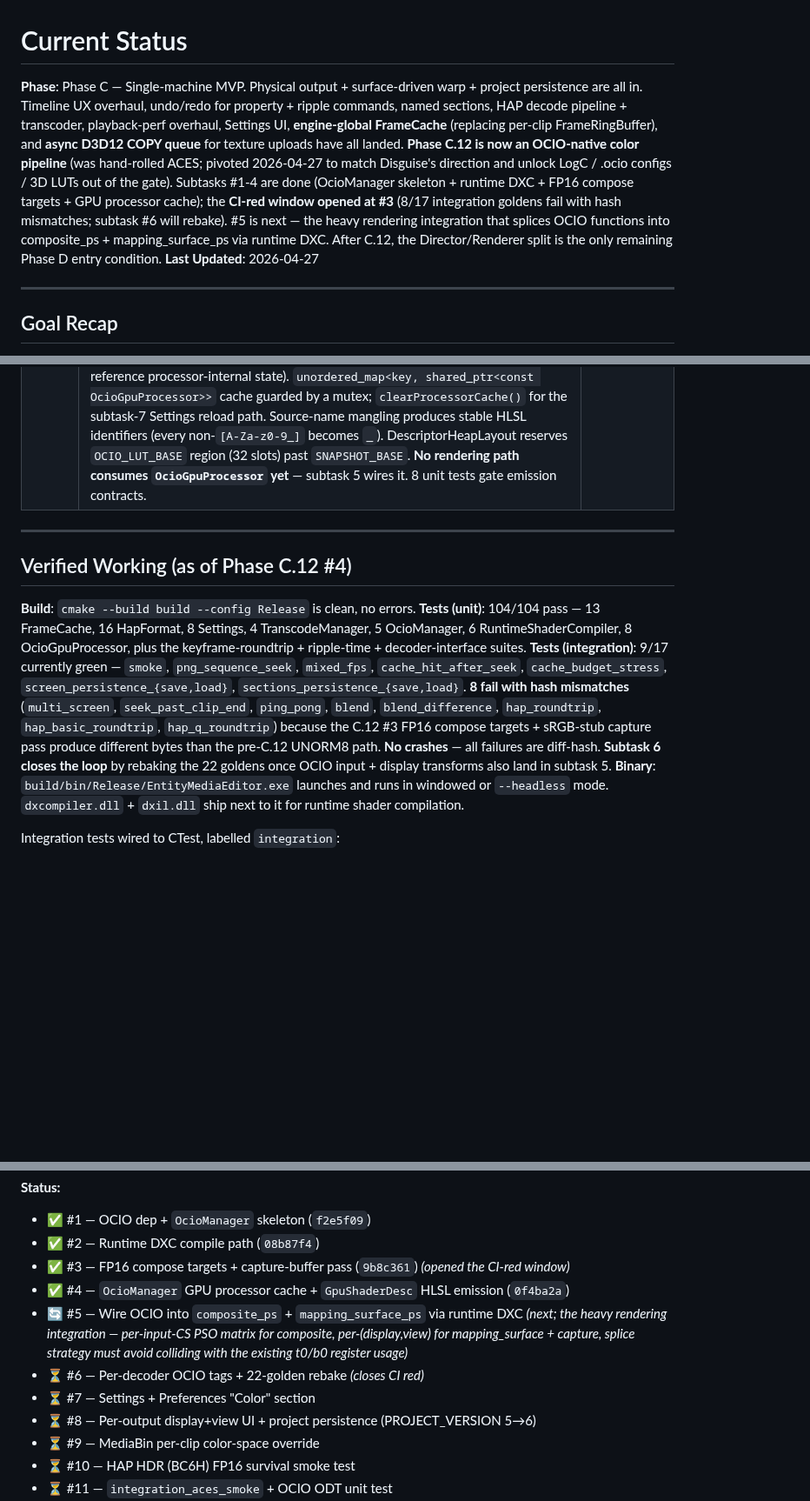
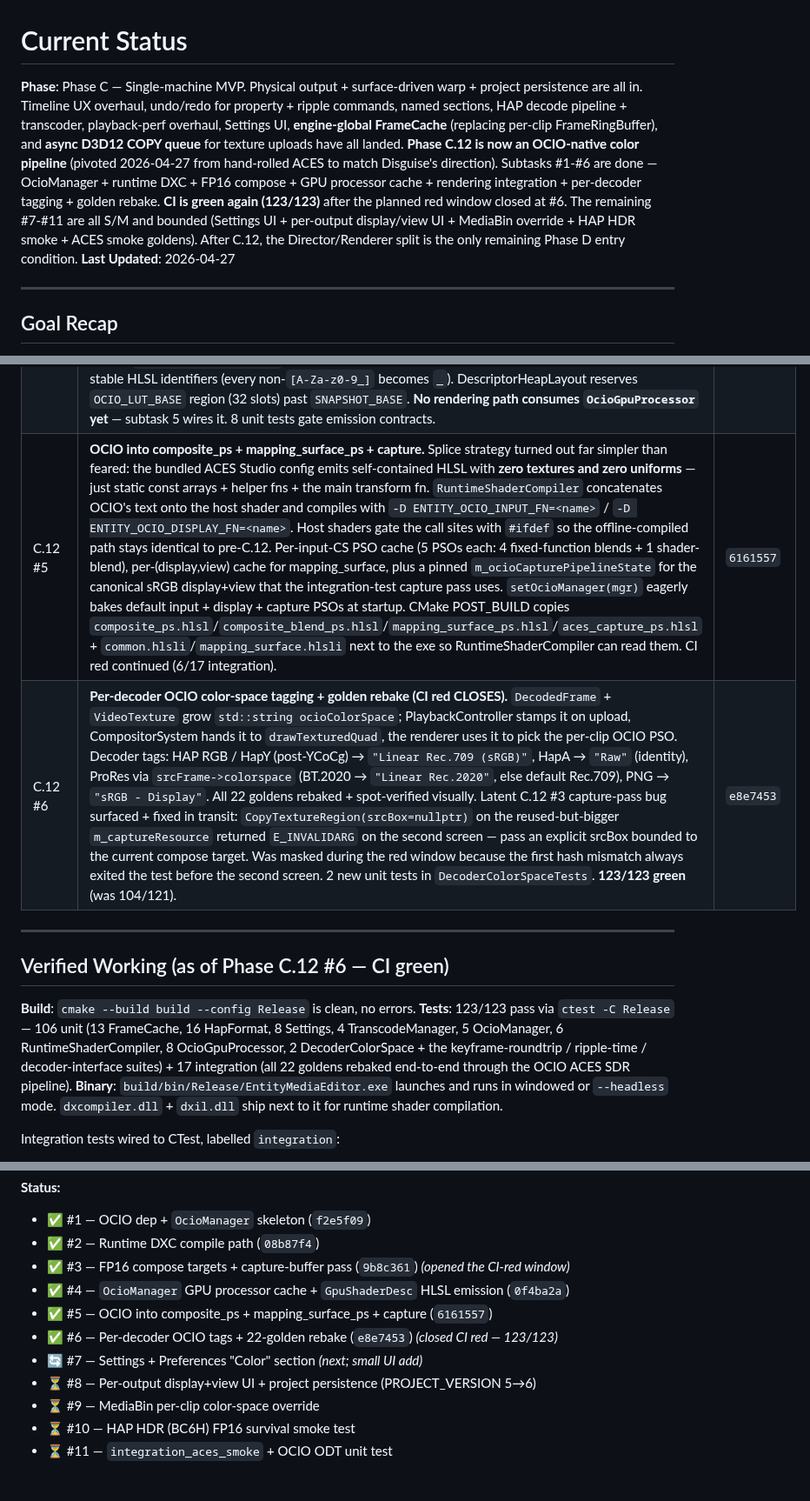
Before and after one commit to duremovich/Entity, a Markdown page: docs/status/CURRENT.md, 3 parts joined by grey strips. Shown at 87% size. Drawn GitHub-style; blank space fills up the shorter version.

Commit message:
docs: refresh CURRENT.md for Phase C.12 #5 + #6 (CI green)
- Log C.12 #5 (`6161557`, OCIO into composite_ps + mapping_surface_ps +
  capture) and C.12 #6 (`e8e7453`, per-decoder tags + golden rebake +
  latent #3 capture-pass bug fix) in the Phase C table.
- CI red window is closed: tests 123/123 (was 104/121). 106 unit + 17
  integration. All 22 goldens rebaked end-to-end through the OCIO ACES
  SDR pipeline.
- Repoint the C.12 status checklist: ✅ #1-#6, 🔄 #7 next.
- Promote the "Color pipeline" Known Issue from "in flight" to "shipped"
  for the #1-#6 scope; remaining #7-#11 noted as configurability work
  on top of the green pipeline.

Co-Authored-By: Claude Opus 4.7 (1M context) <noreply@anthropic.com>

```diff
--- a/docs/status/CURRENT.md
+++ b/docs/status/CURRENT.md
@@ -1,6 +1,6 @@
 # Current Status
 
-**Phase**: Phase C — Single-machine MVP. Physical output + surface-driven warp + project persistence are all in. Timeline UX overhaul, undo/redo for property + ripple commands, named sections, HAP decode pipeline + transcoder, playback-perf overhaul, Settings UI, **engine-global FrameCache** (replacing per-clip FrameRingBuffer), and **async D3D12 COPY queue** for texture uploads have all landed. **Phase C.12 is now an OCIO-native color pipeline** (was hand-rolled ACES; pivoted 2026-04-27 to match Disguise's direction and unlock LogC / .ocio configs / 3D LUTs out of the gate). Subtasks #1-4 are done (OcioManager skeleton + runtime DXC + FP16 compose targets + GPU processor cache); the **CI-red window opened at #3** (8/17 integration goldens fail with hash mismatches; subtask #6 will rebake). #5 is next — the heavy rendering integration that splices OCIO functions into composite_ps + mapping_surface_ps via runtime DXC. After C.12, the Director/Renderer split is the only remaining Phase D entry condition.
+**Phase**: Phase C — Single-machine MVP. Physical output + surface-driven warp + project persistence are all in. Timeline UX overhaul, undo/redo for property + ripple commands, named sections, HAP decode pipeline + transcoder, playback-perf overhaul, Settings UI, **engine-global FrameCache** (replacing per-clip FrameRingBuffer), and **async D3D12 COPY queue** for texture uploads have all landed. **Phase C.12 is now an OCIO-native color pipeline** (pivoted 2026-04-27 from hand-rolled ACES to match Disguise's direction). Subtasks #1-#6 are done — OcioManager + runtime DXC + FP16 compose + GPU processor cache + rendering integration + per-decoder tagging + golden rebake. **CI is green again (123/123)** after the planned red window closed at #6. The remaining #7-#11 are all S/M and bounded (Settings UI + per-output display/view UI + MediaBin override + HAP HDR smoke + ACES smoke goldens). After C.12, the Director/Renderer split is the only remaining Phase D entry condition.
 **Last Updated**: 2026-04-27
 
 ---
@@ -89,14 +89,15 @@ Architectural re-shape so neither D3D12 nor Engine internals leak through the pr
 | C.12 #2 | **Runtime DXC compile path.** `RuntimeShaderCompiler` wraps `IDxcCompiler3::Compile` against in-memory HLSL source. Used by C.12 #5 to splice OCIO-emitted function fragments onto `composite_ps`/`mapping_surface_ps` — those PSOs become config-dependent and can't stay on the offline DXC path. Cache keyed by FNV-1a of `(source, entry, profile, includeDirs, extraArgs)`; failed compiles are cached too so a bad OCIO config doesn't re-attempt every frame. `dxcompiler.lib` linked from the Windows SDK; `dxcompiler.dll` + `dxil.dll` deployed next to `EntityMediaEditor.exe` via POST_BUILD copy keyed off the same `DXC_EXECUTABLE` the offline shader build uses (dxil signs the DXIL). 6 unit tests gate compile/cache/error-reporting behavior. | `08b87f4` |
 | C.12 #3 | **FP16 compose targets + capture-buffer pass (CI red opens).** Compose targets flip `R8G8B8A8_UNORM → R16G16B16A16_FLOAT` to give the OCIO display transform unclamped headroom. Affected: `createComposeTarget` + 3 PSOs (solid-color, composite-textured base, shader-blend); the mapping-surface PSO + all swap chains stay UNORM8 (sRGB SDR remains the default output). Snapshot resources go lazy — workloads without shader-blend modes save ~265 MB. New capture-buffer + tone-mapping pass: an UNORM8 m_captureResource gets fed by `aces_capture_vs.hlsl` + `aces_capture_ps.hlsl` (sRGB-only stub for now; subtask 5 swaps for an OCIO-emitted display transform). Goldens hash this UNORM8 capture, not raw FP16, so they stay portable. `captureComposeTargetToPNG` + `readComposeTargetPixels` route through the new pass. **CI: 96/96 unit green, 8/17 integration tests fail with hash mismatches (no crashes)** — closes at subtask 6. | `9b8c361` |
 | C.12 #4 | **OcioManager GPU processor cache + GpuShaderDesc bake.** `buildInputProcessor(srcCs, working="ACEScg")` + `buildDisplayProcessor(working, display, view)` both call `Config::getProcessor` → `getDefaultGPUProcessor` → `extractGpuShaderInfo(GPU_LANGUAGE_HLSL_DX11)` and fold the result into a project-side `OcioGpuProcessor` value type that owns: HLSL function source, OCIO's sanitized function name (OCIO collapses consecutive underscores — read `getFunctionName()` back from the desc, don't trust the name we passed in), 1D + 2D + 3D LUT metadata + LUT data copied off OCIO's pointers, uniform descriptors with the OCIO Processor kept alive via `ConstProcessorRcPtr` (the getter callbacks reference processor-internal state). `unordered_map<key, shared_ptr<const OcioGpuProcessor>>` cache guarded by a mutex; `clearProcessorCache()` for the subtask-7 Settings reload path. Source-name mangling produces stable HLSL identifiers (every non-`[A-Za-z0-9_]` becomes `_`). DescriptorHeapLayout reserves `OCIO_LUT_BASE` region (32 slots) past `SNAPSHOT_BASE`. **No rendering path consumes `OcioGpuProcessor` yet** — subtask 5 wires it. 8 unit tests gate emission contracts. | `0f4ba2a` |
+| C.12 #5 | **OCIO into composite_ps + mapping_surface_ps + capture.** Splice strategy turned out far simpler than feared: the bundled ACES Studio config emits self-contained HLSL with **zero textures and zero uniforms** — just static const arrays + helper fns + the main transform fn. `RuntimeShaderCompiler` concatenates OCIO's text onto the host shader and compiles with `-D ENTITY_OCIO_INPUT_FN=<name>` / `-D ENTITY_OCIO_DISPLAY_FN=<name>`. Host shaders gate the call sites with `#ifdef` so the offline-compiled path stays identical to pre-C.12. Per-input-CS PSO cache (5 PSOs each: 4 fixed-function blends + 1 shader-blend), per-(display,view) cache for mapping_surface, plus a pinned `m_ocioCapturePipelineState` for the canonical sRGB display+view that the integration-test capture pass uses. `setOcioManager(mgr)` eagerly bakes default input + display + capture PSOs at startup. CMake POST_BUILD copies `composite_ps.hlsl`/`composite_blend_ps.hlsl`/`mapping_surface_ps.hlsl`/`aces_capture_ps.hlsl` + `common.hlsli`/`mapping_surface.hlsli` next to the exe so RuntimeShaderCompiler can read them. CI red continued (6/17 integration). | `6161557` |
+| C.12 #6 | **Per-decoder OCIO color-space tagging + golden rebake (CI red CLOSES).** `DecodedFrame` + `VideoTexture` grow `std::string ocioColorSpace`; PlaybackController stamps it on upload, CompositorSystem hands it to `drawTexturedQuad`, the renderer uses it to pick the per-clip OCIO PSO. Decoder tags: HAP RGB / HapY (post-YCoCg) → `"Linear Rec.709 (sRGB)"`, HapA → `"Raw"` (identity), ProRes via `srcFrame->colorspace` (BT.2020 → `"Linear Rec.2020"`, else default Rec.709), PNG → `"sRGB - Display"`. All 22 goldens rebaked + spot-verified visually. Latent C.12 #3 capture-pass bug surfaced + fixed in transit: `CopyTextureRegion(srcBox=nullptr)` on the reused-but-bigger `m_captureResource` returned `E_INVALIDARG` on the second screen — pass an explicit srcBox bounded to the current compose target. Was masked during the red window because the first hash mismatch always exited the test before the second screen. 2 new unit tests in `DecoderColorSpaceTests`. **123/123 green** (was 104/121). | `e8e7453` |
 
 ---
 
-## Verified Working (as of Phase C.12 #4)
+## Verified Working (as of Phase C.12 #6 — CI green)
 
 **Build**: `cmake --build build --config Release` is clean, no errors.
-**Tests (unit)**: 104/104 pass — 13 FrameCache, 16 HapFormat, 8 Settings, 4 TranscodeManager, 5 OcioManager, 6 RuntimeShaderCompiler, 8 OcioGpuProcessor, plus the keyframe-roundtrip + ripple-time + decoder-interface suites.
-**Tests (integration)**: 9/17 currently green — `smoke`, `png_sequence_seek`, `mixed_fps`, `cache_hit_after_seek`, `cache_budget_stress`, `screen_persistence_{save,load}`, `sections_persistence_{save,load}`. **8 fail with hash mismatches** (`multi_screen`, `seek_past_clip_end`, `ping_pong`, `blend`, `blend_difference`, `hap_roundtrip`, `hap_basic_roundtrip`, `hap_q_roundtrip`) because the C.12 #3 FP16 compose targets + sRGB-stub capture pass produce different bytes than the pre-C.12 UNORM8 path. **No crashes** — all failures are diff-hash. **Subtask 6 closes the loop** by rebaking the 22 goldens once OCIO input + display transforms also land in subtask 5.
+**Tests**: 123/123 pass via `ctest -C Release` — 106 unit (13 FrameCache, 16 HapFormat, 8 Settings, 4 TranscodeManager, 5 OcioManager, 6 RuntimeShaderCompiler, 8 OcioGpuProcessor, 2 DecoderColorSpace + the keyframe-roundtrip / ripple-time / decoder-interface suites) + 17 integration (all 22 goldens rebaked end-to-end through the OCIO ACES SDR pipeline).
 **Binary**: `build/bin/Release/EntityMediaEditor.exe` launches and runs in windowed or `--headless` mode. `dxcompiler.dll` + `dxil.dll` ship next to it for runtime shader compilation.
 
 Integration tests wired to CTest, labelled `integration`:
@@ -208,9 +209,9 @@ Active driver: `~/.claude/plans/quick-thought-before-we-pure-thompson.md`. OpenC
 - ✅ #2 — Runtime DXC compile path (`08b87f4`)
 - ✅ #3 — FP16 compose targets + capture-buffer pass (`9b8c361`) *(opened the CI-red window)*
 - ✅ #4 — `OcioManager` GPU processor cache + `GpuShaderDesc` HLSL emission (`0f4ba2a`)
-- 🔄 #5 — Wire OCIO into `composite_ps` + `mapping_surface_ps` via runtime DXC *(next; the heavy rendering integration — per-input-CS PSO matrix for composite, per-(display,view) for mapping_surface + capture, splice strategy must avoid colliding with the existing t0/b0 register usage)*
-- ⏳ #6 — Per-decoder OCIO tags + 22-golden rebake *(closes CI red)*
-- ⏳ #7 — Settings + Preferences "Color" section
+- ✅ #5 — OCIO into composite_ps + mapping_surface_ps + capture (`6161557`)
+- ✅ #6 — Per-decoder OCIO tags + 22-golden rebake (`e8e7453`) *(closed CI red — 123/123)*
+- 🔄 #7 — Settings + Preferences "Color" section *(next; small UI add)*
 - ⏳ #8 — Per-output display+view UI + project persistence (PROJECT_VERSION 5→6)
 - ⏳ #9 — MediaBin per-clip color-space override
 - ⏳ #10 — HAP HDR (BC6H) FP16 survival smoke test
```
Also changed, not shown: other parts of docs/status/CURRENT.md (+1 -1 lines).
